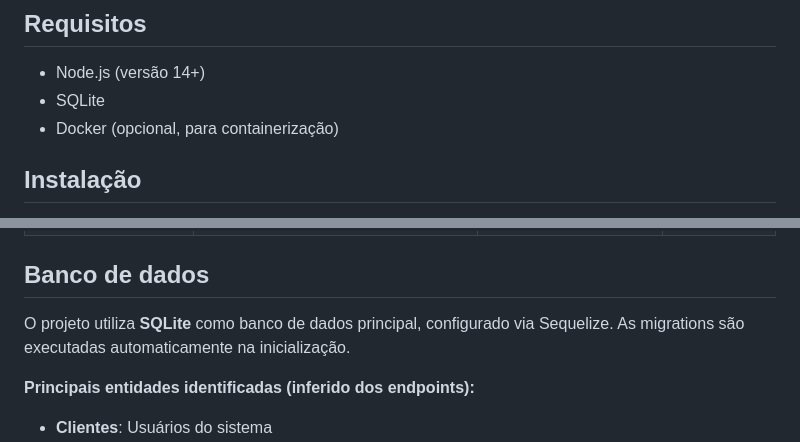
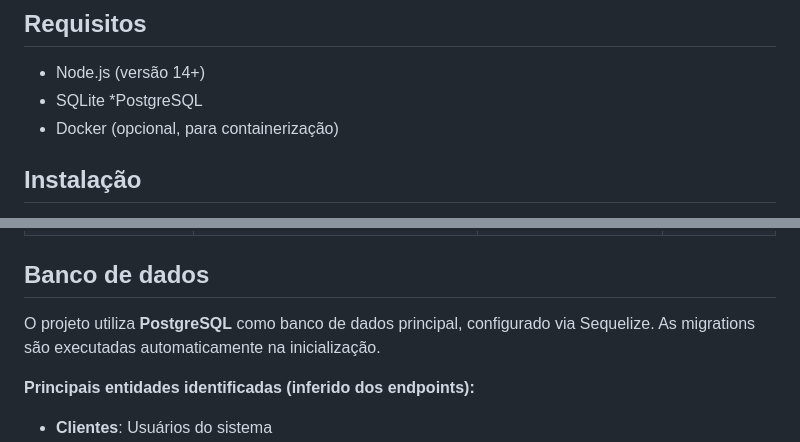
Before and after one commit to Yeil-sr/Logistics-XPRESS, a Markdown page: README.md, 2 parts joined by grey strips. GitHub-like rendering.

```diff
--- a/README.md
+++ b/README.md
@@ -42,6 +42,7 @@ src/
 
 * Node.js (versão 14+)
 * SQLite
+*PostgreSQL
 * Docker (opcional, para containerização)
 
 ## Instalação
@@ -86,7 +87,7 @@ npm start
 
 ## Banco de dados
 
-O projeto utiliza **SQLite** como banco de dados principal, configurado via Sequelize. As migrations são executadas automaticamente na inicialização.
+O projeto utiliza **PostgreSQL** como banco de dados principal, configurado via Sequelize. As migrations são executadas automaticamente na inicialização.
 
 **Principais entidades identificadas (inferido dos endpoints):**
 
```
